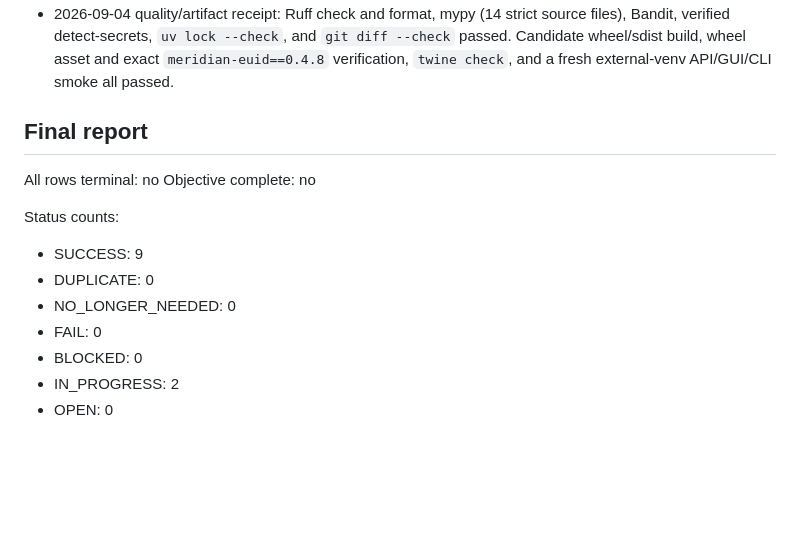
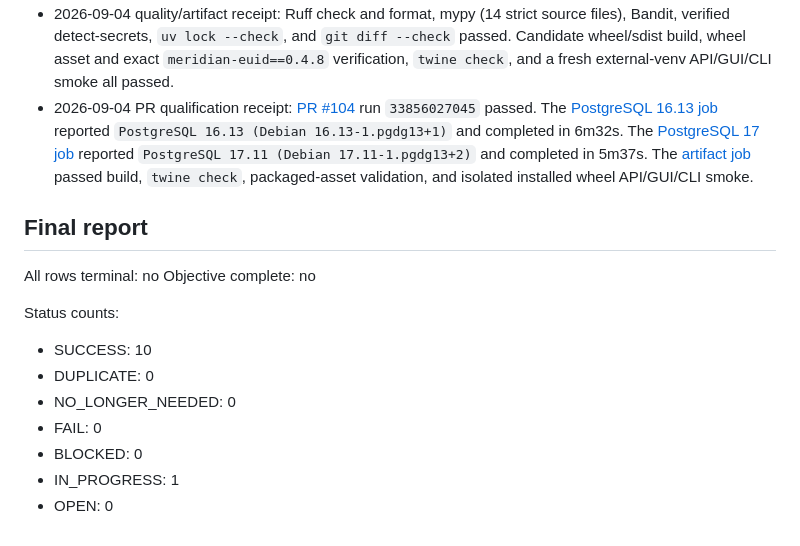
Before and after one commit to Daylily-Informatics/daylily-tapdb, a Markdown page: docs/plans/20260904T061819Z_tapdb_10_external_references_federation_ledger.md, the part around one of its changes. Rendered like a GitHub page; blank space fills up the shorter version.

Commit message:
docs: record TapDB 10 qualification receipts

```diff
--- a/docs/plans/20260904T061819Z_tapdb_10_external_references_federation_ledger.md
+++ b/docs/plans/20260904T061819Z_tapdb_10_external_references_federation_ledger.md
@@ -116,6 +116,14 @@ and terminal note are recorded in the table.
   diff --check` passed. Candidate wheel/sdist build, wheel asset and exact
   `meridian-euid==0.4.8` verification, `twine check`, and a fresh external-venv
   API/GUI/CLI smoke all passed.
+- 2026-09-04 PR qualification receipt: [PR #104](https://github.com/Daylily-Informatics/daylily-tapdb/pull/104)
+  run `33856027045` passed. The [PostgreSQL 16.13 job](https://github.com/Daylily-Informatics/daylily-tapdb/actions/runs/33856027045/job/100969592123)
+  reported `PostgreSQL 16.13 (Debian 16.13-1.pgdg13+1)` and completed in
+  6m32s. The [PostgreSQL 17 job](https://github.com/Daylily-Informatics/daylily-tapdb/actions/runs/33856027045/job/100969592064)
+  reported `PostgreSQL 17.11 (Debian 17.11-1.pgdg13+2)` and completed in
+  5m37s. The [artifact job](https://github.com/Daylily-Informatics/daylily-tapdb/actions/runs/33856027045/job/100971335833)
+  passed build, `twine check`, packaged-asset validation, and isolated installed
+  wheel API/GUI/CLI smoke.
 
 ## Final report
 
@@ -124,10 +132,10 @@ Objective complete: no
 
 Status counts:
 
-- SUCCESS: 9
+- SUCCESS: 10
 - DUPLICATE: 0
 - NO_LONGER_NEEDED: 0
 - FAIL: 0
 - BLOCKED: 0
-- IN_PROGRESS: 2
+- IN_PROGRESS: 1
 - OPEN: 0
```
Also changed, not shown: other parts of docs/plans/20260904T061819Z_tapdb_10_external_references_federation_ledger.md (+1 -1 lines).
